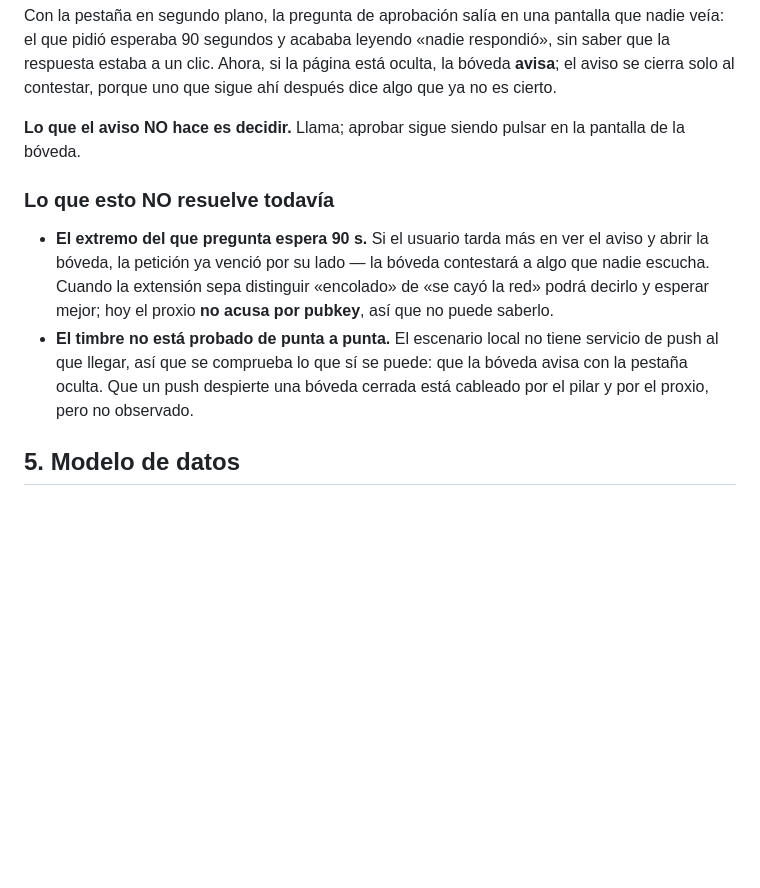
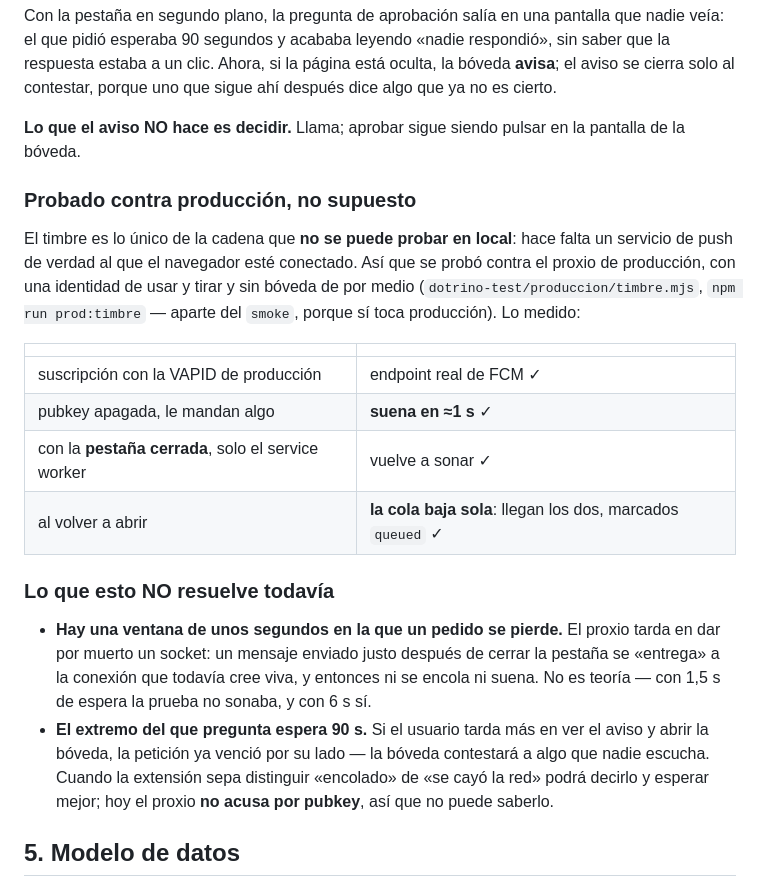
Before and after one commit to imdotrino/dotrino-passmanager, a Markdown page: docs/DISENO.md, the part around the change. GitHub-like rendering; blank space fills up the shorter version.

Commit message:
el timbre, medido contra producción: suena en ~1 s y con la pestaña cerrada

```diff
--- a/docs/DISENO.md
+++ b/docs/DISENO.md
@@ -1367,16 +1367,31 @@ cierto.
 **Lo que el aviso NO hace es decidir.** Llama; aprobar sigue siendo pulsar en la pantalla
 de la bóveda.
 
+### Probado contra producción, no supuesto
+
+El timbre es lo único de la cadena que **no se puede probar en local**: hace falta un
+servicio de push de verdad al que el navegador esté conectado. Así que se probó contra el
+proxio de producción, con una identidad de usar y tirar y sin bóveda de por medio
+(`dotrino-test/produccion/timbre.mjs`, `npm run prod:timbre` — aparte del `smoke`, porque
+sí toca producción). Lo medido:
+
+| | |
+|---|---|
+| suscripción con la VAPID de producción | endpoint real de FCM ✓ |
+| pubkey apagada, le mandan algo | **suena en ≈1 s** ✓ |
+| con la **pestaña cerrada**, solo el service worker | vuelve a sonar ✓ |
+| al volver a abrir | **la cola baja sola**: llegan los dos, marcados `queued` ✓ |
+
 ### Lo que esto NO resuelve todavía
 
+- **Hay una ventana de unos segundos en la que un pedido se pierde.** El proxio tarda en
+  dar por muerto un socket: un mensaje enviado justo después de cerrar la pestaña se
+  «entrega» a la conexión que todavía cree viva, y entonces ni se encola ni suena. No es
+  teoría — con 1,5 s de espera la prueba no sonaba, y con 6 s sí.
 - **El extremo del que pregunta espera 90 s.** Si el usuario tarda más en ver el aviso y
   abrir la bóveda, la petición ya venció por su lado — la bóveda contestará a algo que
   nadie escucha. Cuando la extensión sepa distinguir «encolado» de «se cayó la red» podrá
   decirlo y esperar mejor; hoy el proxio **no acusa por pubkey**, así que no puede saberlo.
-- **El timbre no está probado de punta a punta.** El escenario local no tiene servicio de
-  push al que llegar, así que se comprueba lo que sí se puede: que la bóveda avisa con la
-  pestaña oculta. Que un push despierte una bóveda cerrada está cableado por el pilar y
-  por el proxio, pero no observado.
 
 ## 5. Modelo de datos
 
```
